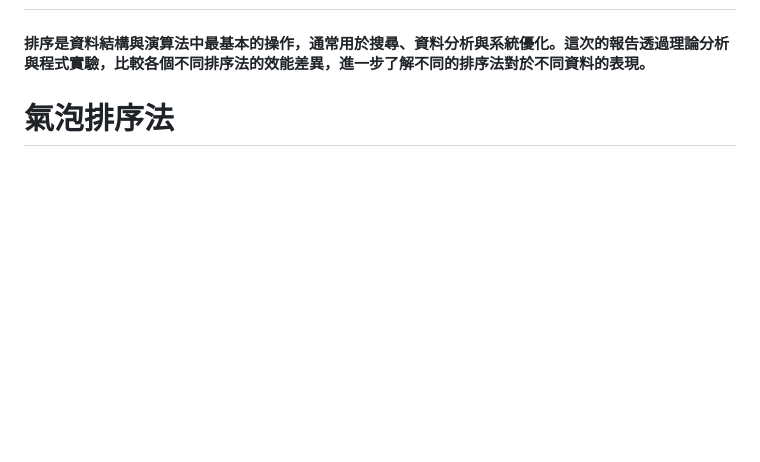
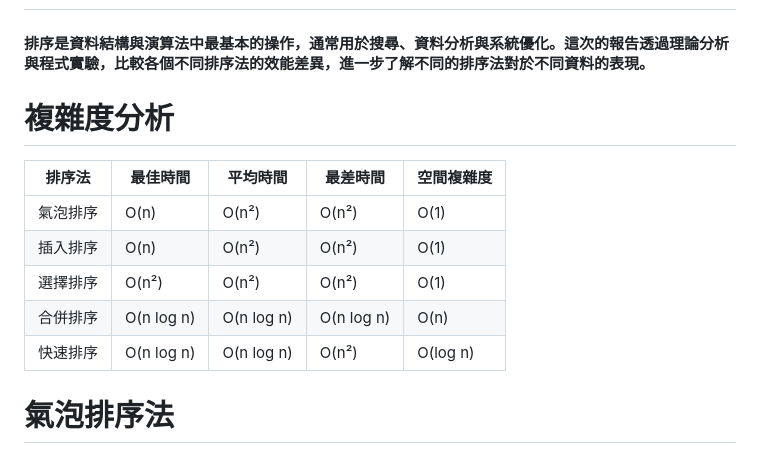
Before and after one commit to puCjon/sort_report, a Markdown page: README.md, the part around the change. Rendered like a GitHub page; blank space fills up the shorter version.

```diff
--- a/README.md
+++ b/README.md
@@ -5,6 +5,14 @@
 模擬頁面: https://pucjon.github.io/sort_report/
 # 前言
 #### 排序是資料結構與演算法中最基本的操作，通常用於搜尋、資料分析與系統優化。這次的報告透過理論分析與程式實驗，比較各個不同排序法的效能差異，進一步了解不同的排序法對於不同資料的表現。
+# 複雜度分析
+| 排序法  | 最佳時間       | 平均時間       | 最差時間       | 空間複雜度    |
+| ---- | ---------- | ---------- | ---------- | -------- |
+| 氣泡排序 | O(n)       | O(n²)      | O(n²)      | O(1)     |
+| 插入排序 | O(n)       | O(n²)      | O(n²)      | O(1)     |
+| 選擇排序 | O(n²)      | O(n²)      | O(n²)      | O(1)     |
+| 合併排序 | O(n log n) | O(n log n) | O(n log n) | O(n)     |
+| 快速排序 | O(n log n) | O(n log n) | O(n²)      | O(log n) |
 
 
 
```
